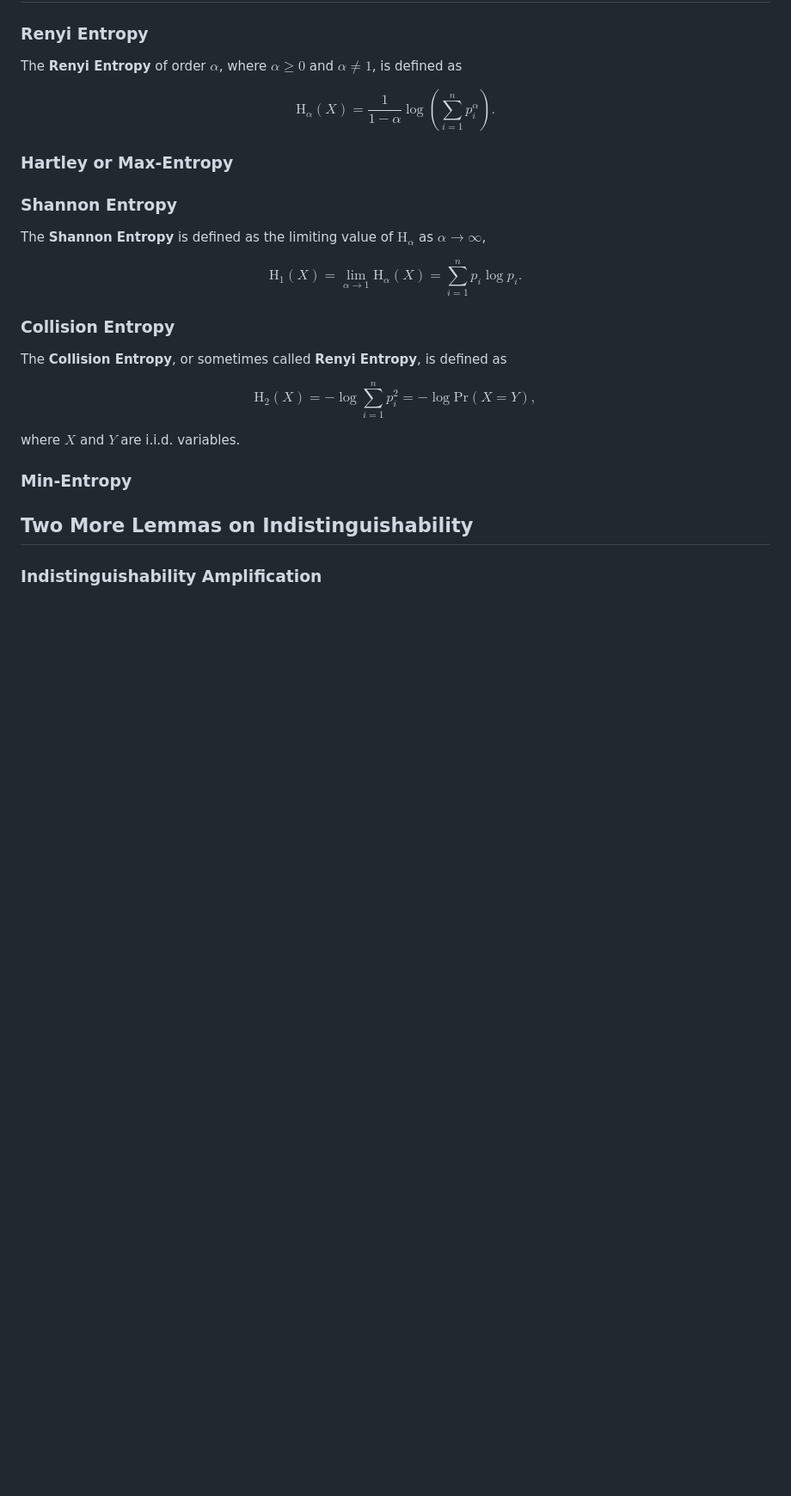
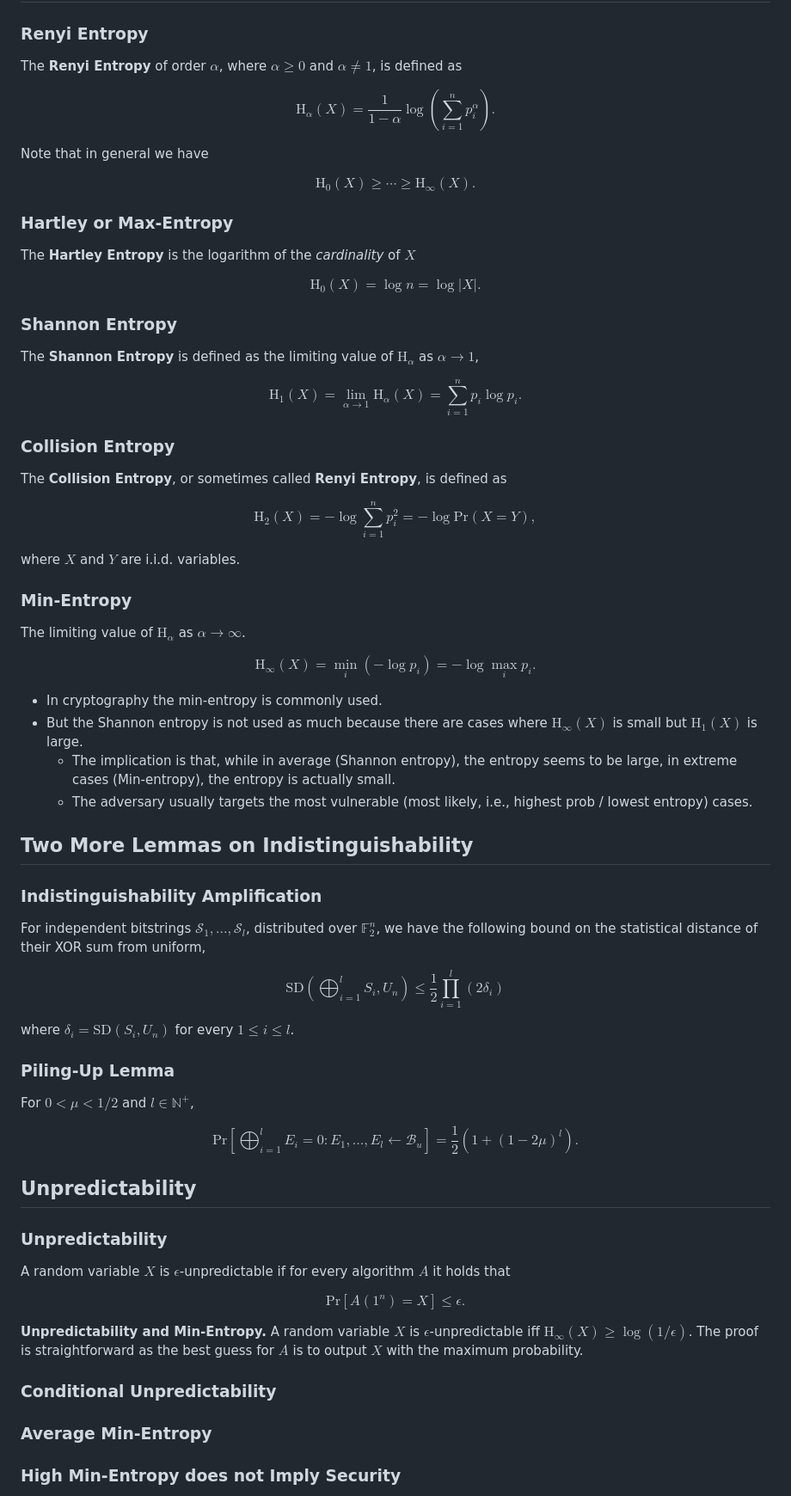
Before and after one commit to YBRua/CourseNotes, a Markdown page: Provable Security/05.StatisticalDistance.md, the part around the change printed below. Shown: that part at 86% size. GitHub-like rendering; blank space fills up the shorter version.

```diff
--- a/Provable Security/05.StatisticalDistance.md
+++ b/Provable Security/05.StatisticalDistance.md
@@ -75,11 +79,19 @@ The **Renyi Entropy** of order $\alpha$, where $\alpha \ge 0$ and $\alpha \neq 1
 
 $$ \mathrm{H}_\alpha(X) = \frac{1}{1 - \alpha} \log \left( \sum_{i=1}^n p_i^\alpha \right). $$
 
+Note that in general we have
+
+$$ \mathrm{H}_0(X) \ge \cdots \ge \mathrm{H}_\infty(X). $$
+
 ### Hartley or Max-Entropy
+
+The **Hartley Entropy** is the logarithm of the *cardinality* of $X$
+
+$$ \mathrm{H}_0(X) = \log n = \log |X|. $$
 
 ### Shannon Entropy
 
-The **Shannon Entropy** is defined as the limiting value of $\mathrm{H}_\alpha$ as $\alpha \to \infty$,
+The **Shannon Entropy** is defined as the limiting value of $\mathrm{H}_\alpha$ as $\alpha \to 1$,
 
 $$ \mathrm{H}_1(X) = \lim_{\alpha \to 1} \mathrm{H}_\alpha(X) = \sum_{i=1}^n p_i \log p_i. $$
 
@@ -93,6 +105,44 @@ where $X$ and $Y$ are i.i.d. variables.
 
 ### Min-Entropy
 
+The limiting value of $\mathrm{H}_\alpha$ as $\alpha \to \infty$.
+
+$$ \mathrm{H}_\infty(X) = \min_i(-\log p_i) = -\log \max_i p_i. $$
+
+- In cryptography the min-entropy is commonly used.
+- But the Shannon entropy is not used as much because there are cases where $\mathrm{H}_\infty(X)$ is small but $\mathrm{H}_1(X)$ is large.
+  - The implication is that, while in average (Shannon entropy), the entropy seems to be large, in extreme cases (Min-entropy), the entropy is actually small.
+  - The adversary usually targets the most vulnerable (most likely, i.e., highest prob / lowest entropy) cases.
+
 ## Two More Lemmas on Indistinguishability
 
 ### Indistinguishability Amplification
+
+For independent bitstrings $\mathcal{S}_1,\dots,\mathcal{S}_l$, distributed over $\mathbb{F}_2^n$, we have the following bound on the statistical distance of their XOR sum from uniform,
+
+$$ \mathrm{SD}\left( \bigoplus_{i=1}^l S_i, U_n \right) \le \frac{1}{2}\prod_{i=1}^l (2\delta_i) $$
+
+where $\delta_i = \mathrm{SD}(S_i, U_n)$ for every $1 \le i \le l$.
+
+### Piling-Up Lemma
+
+For $0 < \mu < 1/2$ and $l \in \mathbb{N}^+$,
+
+$$ \mathrm{Pr}\left[ \bigoplus_{i=1}^l E_i = 0:E_1,\dots,E_l \leftarrow \mathcal{B}_u \right] = \frac{1}{2}(1 + (1-2\mu)^l). $$
+
+## Unpredictability
+
+### Unpredictability
+
+A random variable $X$ is $\epsilon$-unpredictable if for every algorithm $A$ it holds that
+
+$$ \mathrm{Pr}[A(1^n) = X] \le \epsilon .$$
+
+**Unpredictability and Min-Entropy.** A random variable $X$ is $\epsilon$-unpredictable iff $\mathrm{H}_\infty(X) \ge \log(1/\epsilon)$. The proof is straightforward as the best guess for $A$ is to output $X$ with the maximum probability.
+
+### Conditional Unpredictability
+
+### Average Min-Entropy
+
+### High Min-Entropy does not Imply Security
+
```
Also changed, not shown: other parts of Provable Security/05.StatisticalDistance.md (+58 -0 lines), Provable Security/06.ComputationalIndistinguishability.md (added, +35 -0 lines).
